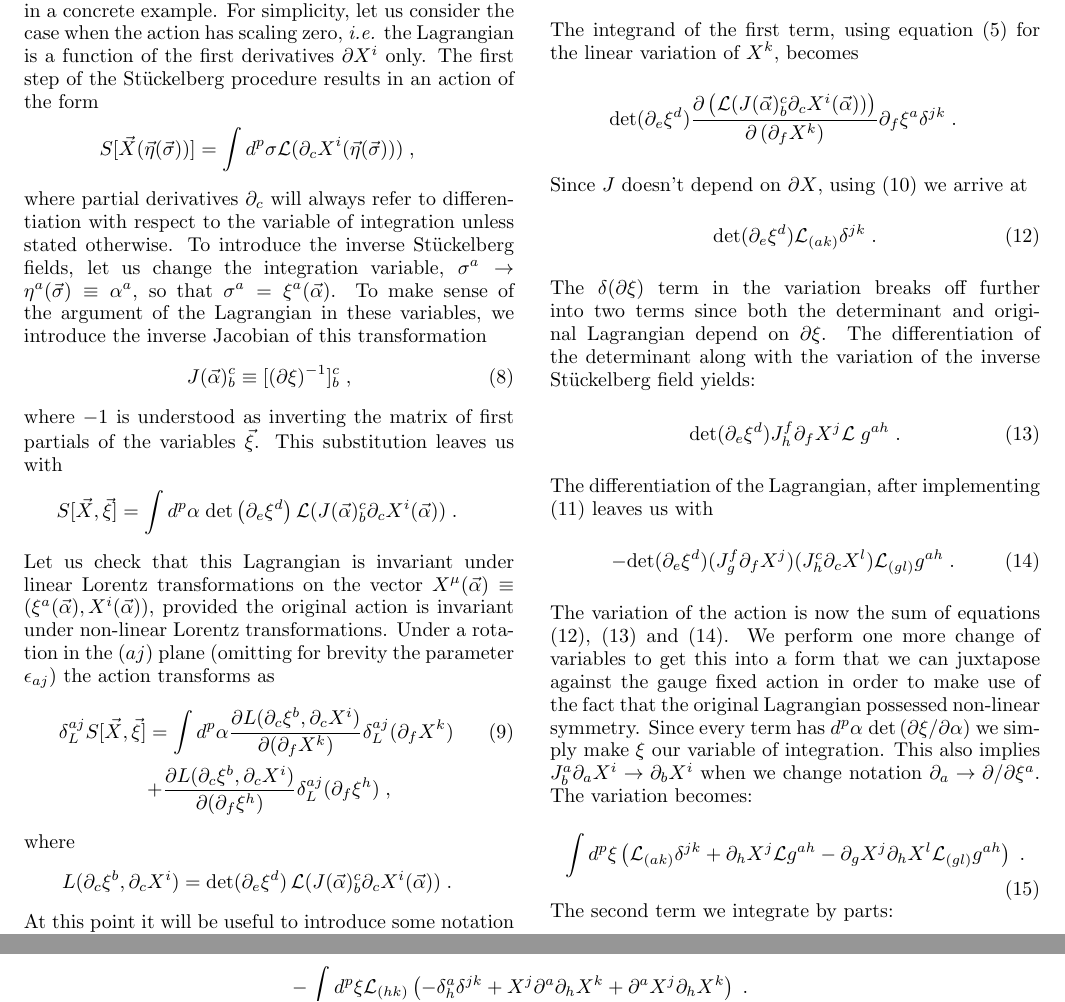
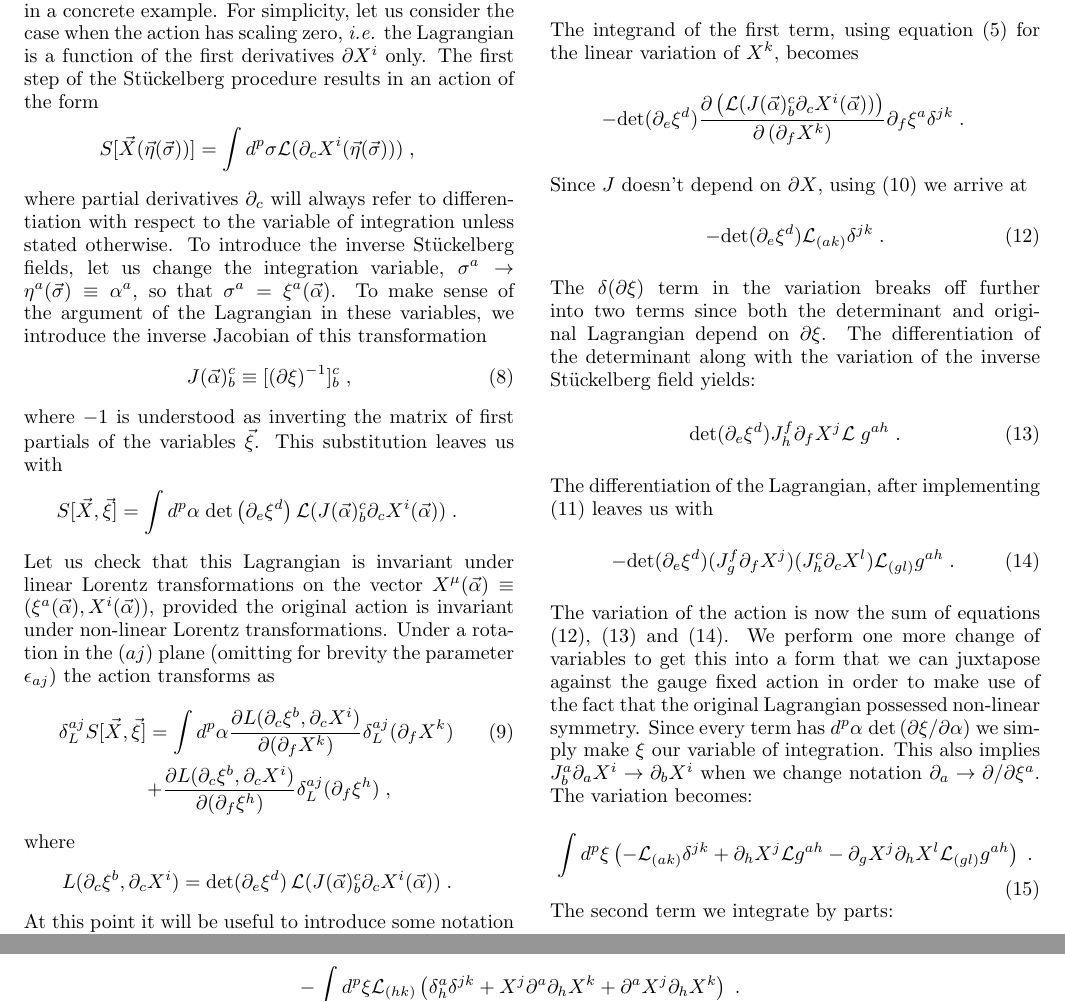
Before and after one commit to coopaloopster/stueck, a LaTeX paper (diffstueck.tex): two parts of pages 3 and 4 of 4, joined at a grey line, cut so that both start at the same text. Compiled offline with pdfLaTeX.

Commit message:
Closer...

```diff
--- a/diffstueck.tex
+++ b/diffstueck.tex
@@ -262,7 +262,7 @@ as well as
 The integrand of the first term, using equation (\ref{linearvar}) for
 the linear variation of $X^k$, becomes
 \begin{eqnarray}
-    \mathrm{det}(\partial_e \xi^d)
+    -\mathrm{det}(\partial_e \xi^d)
     \frac{\partial \left(
     \mathcal{L}( J(\vec{\alpha})^c_b \partial_c X^i(\vec{\alpha}) )
     \right)}{\partial \left(  \partial_f X^k \right)} \partial_f \xi^a \delta^{j k} \; . \nonumber
@@ -270,7 +270,7 @@ the linear variation of $X^k$, becomes
 Since $J$ doesn't depend on $\partial X$, using (10) we arrive at
 \begin{equation}
 \label{term1}
-    \mathrm{det} ( \partial_e \xi^d ) \mathcal{L}_{(a k)} \delta^{j k} \; .
+    -\mathrm{det} ( \partial_e \xi^d ) \mathcal{L}_{(a k)} \delta^{j k} \; .
 \end{equation}
 The $\delta (\partial\xi)$ term in the variation breaks off further into two terms since both the determinant and original
 Lagrangian depend on $\partial \xi$. The differentiation of the determinant along with the variation of the inverse
@@ -294,7 +294,7 @@ The variation becomes:
 \begin{equation}
 \label{diffeq}
     \int d^p \xi \left(
-    \mathcal{L}_{(a k)} \delta^{j k}
+    -\mathcal{L}_{(a k)} \delta^{j k}
     + \partial_h X^j \mathcal{L} g^{a h}
     - \partial_g X^j \partial_h X^l \mathcal{L}_{(g l)} g^{a h} \right) \; .
 \end{equation}
@@ -313,7 +313,7 @@ the Lagrangian leaving us with
 \begin{widetext}
     \begin{eqnarray}
         -\int d^p \xi \mathcal{L}_{(h k)}
-        \left( - \delta^a_h \delta^{j k} + X^j \partial^a \partial_h X^k
+        \left( \delta^a_h \delta^{j k} + X^j \partial^a \partial_h X^k
         + \partial^a X^j \partial_h X^k \right) \; . \nonumber
     \end{eqnarray}
 \end{widetext}
```
Also changed, not shown: diffstueck.pdf, 1 other file.
